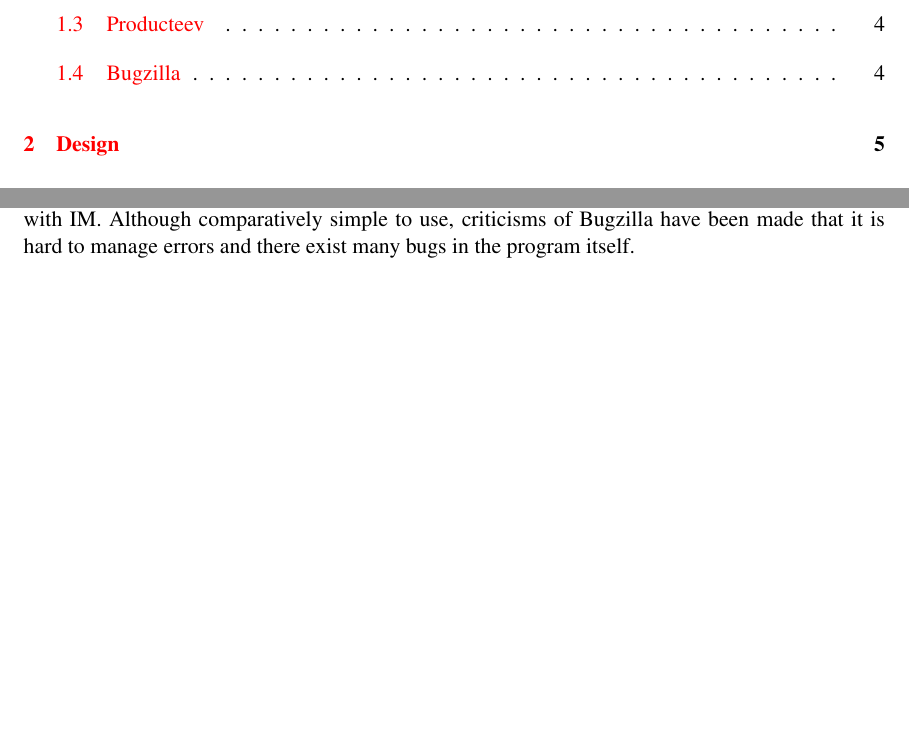
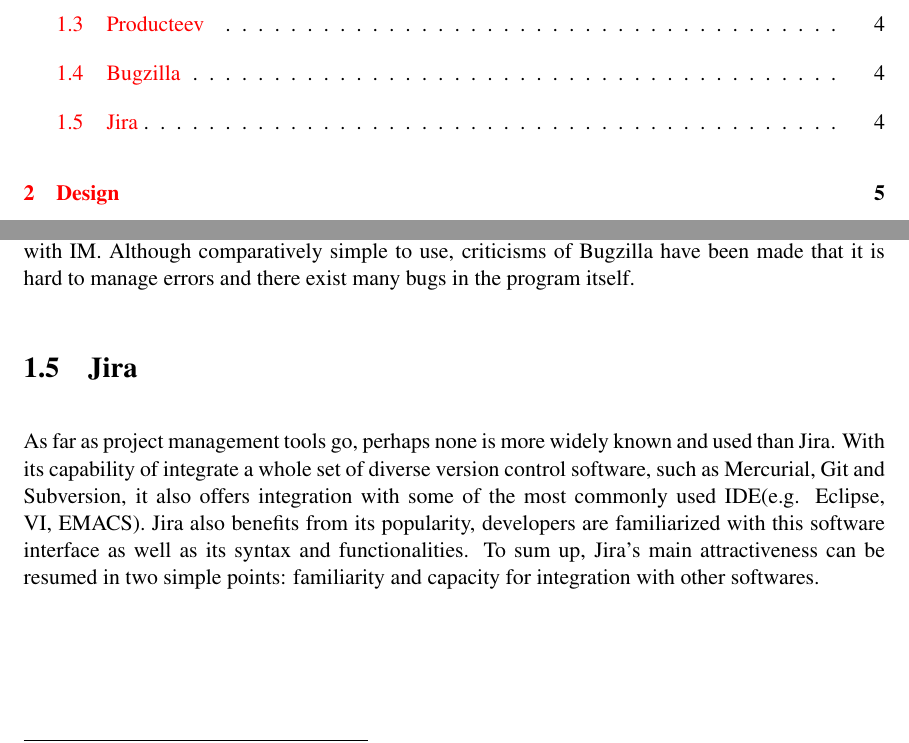
Before and after one commit to darrenburns/TeamProject3, a LaTeX thesis (dissertation/example.tex): two parts of pages 4 and 6 of 11, joined at a grey line, cut so that both start at the same text, the shorter picture padded with empty space. Compiled offline with pdfLaTeX.

Commit message:
Adding Joao's text

```diff
--- a/dissertation/example.tex
+++ b/dissertation/example.tex
@@ -97,6 +97,11 @@
 program itself.
 
 
+\section{Jira}
+\label{jira}
+
+As far as project management tools go, perhaps none is more widely known and used than Jira. With its capability of integrate a whole set of diverse version control software, such as Mercurial, Git and Subversion, it also offers integration with some of the most commonly used IDE(e.g. Eclipse, VI, EMACS). Jira also benefits from its popularity, developers are familiarized with this software interface as well as its syntax and functionalities. To sum up, Jira’s main attractiveness can be resumed in two simple points: familiarity and capacity for integration with other softwares.
+
 
 \chapter{Design}
 \label{design}
```
